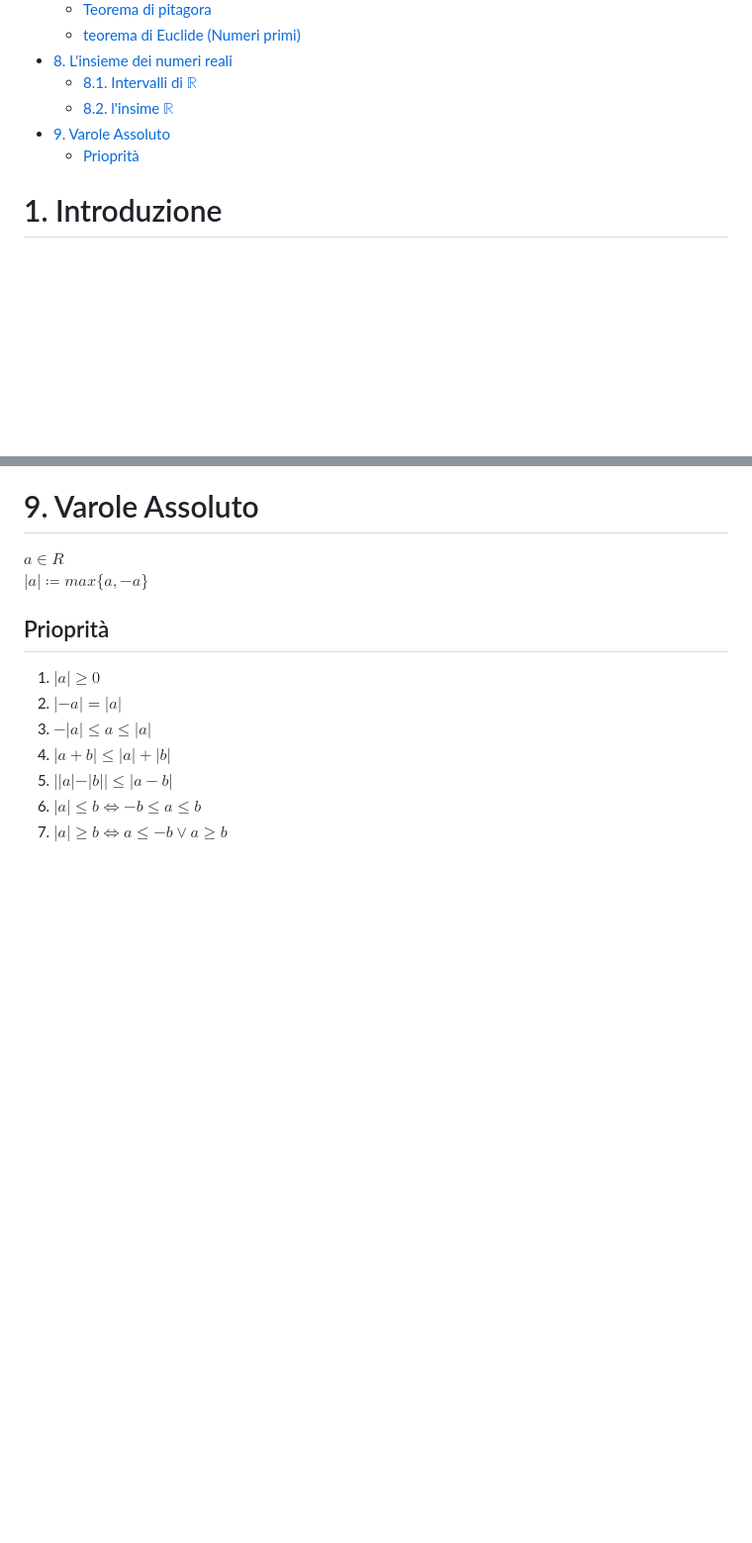
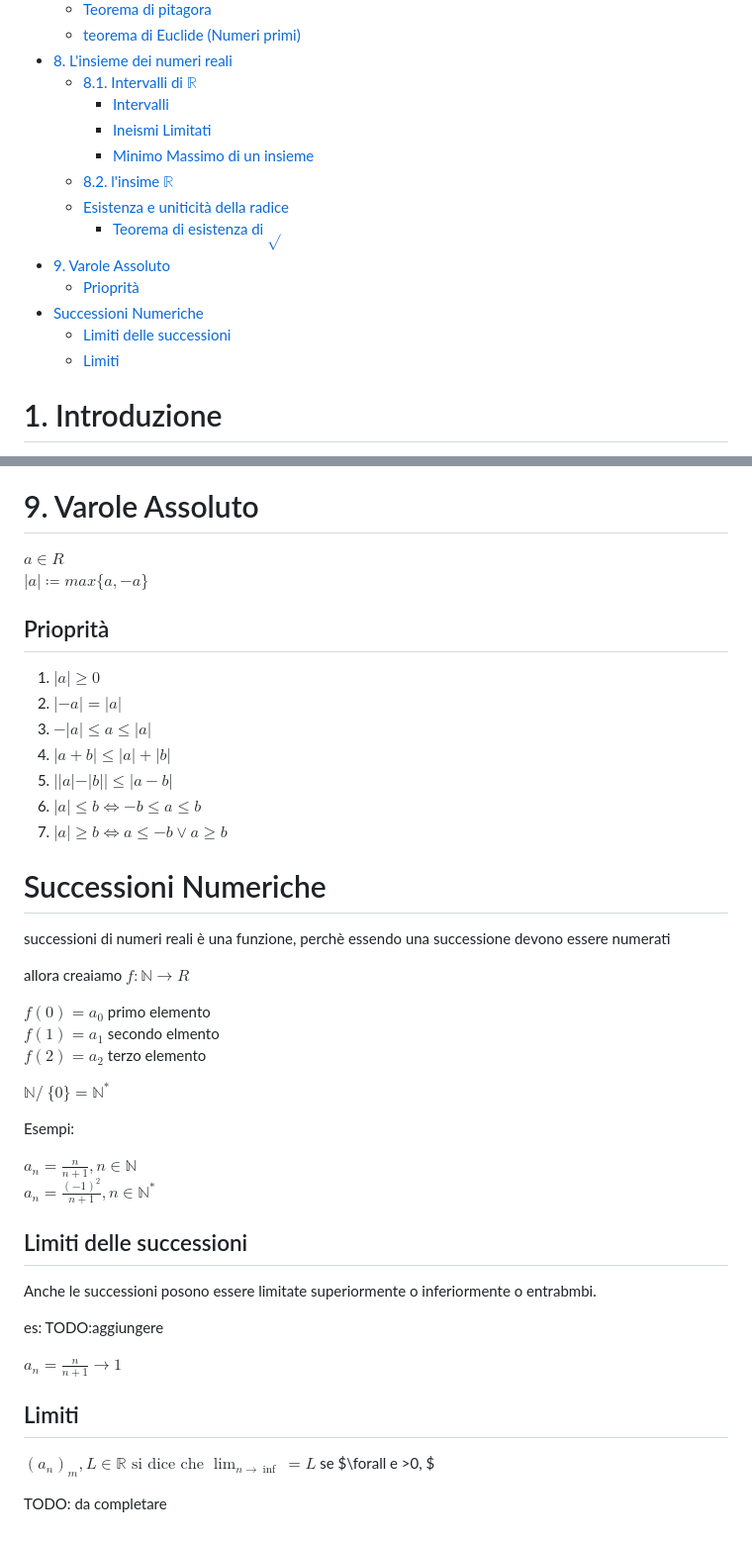
Before and after one commit to giospada/note, a Markdown page: Università/AnalisiMatematica.md, 2 parts joined by grey strips. Shown: that part at 99% size. Rendered like a GitHub page; blank space fills up the shorter version.

```diff
--- a/Università/AnalisiMatematica.md
+++ b/Università/AnalisiMatematica.md
@@ -30,9 +30,17 @@ author: Giovanni Spadaccini
   - [teorema di Euclide (Numeri primi)](#teorema-di-euclide-numeri-primi)
 - [8. L'insieme dei numeri reali](#8-linsieme-dei-numeri-reali)
   - [8.1. Intervalli di $\mathbb{R}$](#81-intervalli-di-mathbbr)
+    - [Intervalli](#intervalli)
+    - [Ineismi Limitati](#ineismi-limitati)
+    - [Minimo Massimo di un insieme](#minimo-massimo-di-un-insieme)
   - [8.2. l'insime $\mathbb{R}$](#82-linsime-mathbbr)
+  - [Esistenza e uniticità della radice](#esistenza-e-uniticità-della-radice)
+    - [Teorema di esistenza di $\sqrt{}$](#teorema-di-esistenza-di-sqrt)
 - [9. Varole Assoluto](#9-varole-assoluto)
   - [Prioprità](#prioprità)
+- [Successioni Numeriche](#successioni-numeriche)
+  - [Limiti delle successioni](#limiti-delle-successioni)
+  - [Limiti](#limiti)
 
 
 # 1. Introduzione
@@ -532,3 +566,37 @@ $|a| \coloneqq max\{a,-a\}$
 5. $||a|-|b||\le |a-b|$
 6. $|a| \le b \Leftrightarrow -b \le a \le b$
 7. $|a| \ge b \Leftrightarrow a \le -b \vee a \ge b$
+
+
+# Successioni Numeriche
+
+successioni di numeri reali è una funzione, perchè essendo una successione devono essere numerati
+
+allora creaiamo $f: \mathbb{N} \rightarrow R$
+
+$f(0)=a_0$ primo elemento
+$f(1)=a_1$ secondo elmento
+$f(2)=a_2$ terzo elemento
+
+$\mathbb{N} /\ \{0\} = \mathbb{N^*}$
+
+Esempi:
+
+$a_n = \frac{n}{n+1}, n \in \mathbb{N}$
+$a_n = \frac{(-1)^2}{n+1}, n \in \mathbb{N^*}$
+
+
+## Limiti delle successioni
+
+Anche le successioni posono essere limitate superiormente o inferiormente o entrabmbi.
+
+es:
+TODO:aggiungere
+
+$a_n =\frac{n}{n+1} \rightarrow 1$
+
+## Limiti
+
+$(a_n)_m , L \in \mathbb{R} \text{  si dice che } \lim_{n \rightarrow \inf} = L$ se $\forall e >0, $
+
+TODO: da completare
```
Also changed, not shown: other parts of Università/AnalisiMatematica.md (+32 -6 lines), Università/ArchitetturaElaboratori.md (+43 -0 lines), Università/img/overflowunder.png (added).
